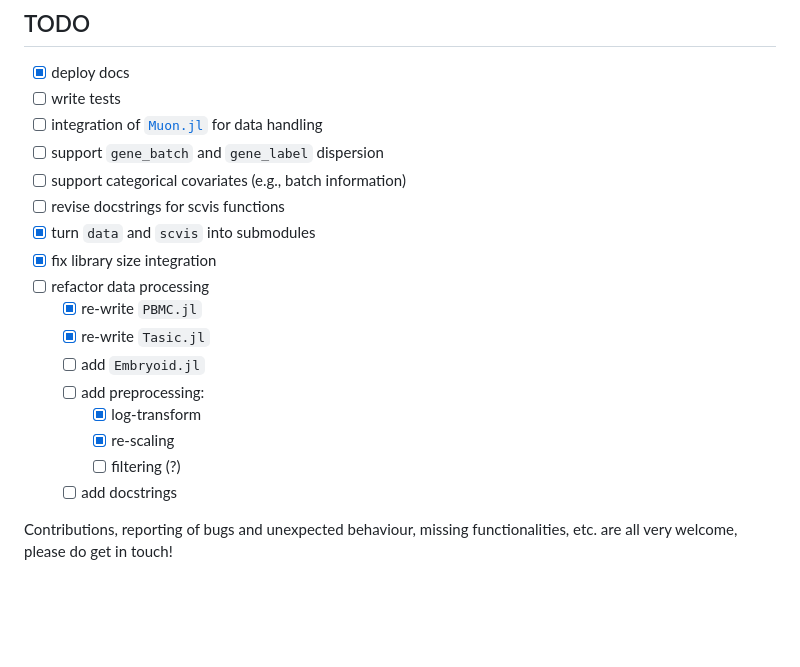
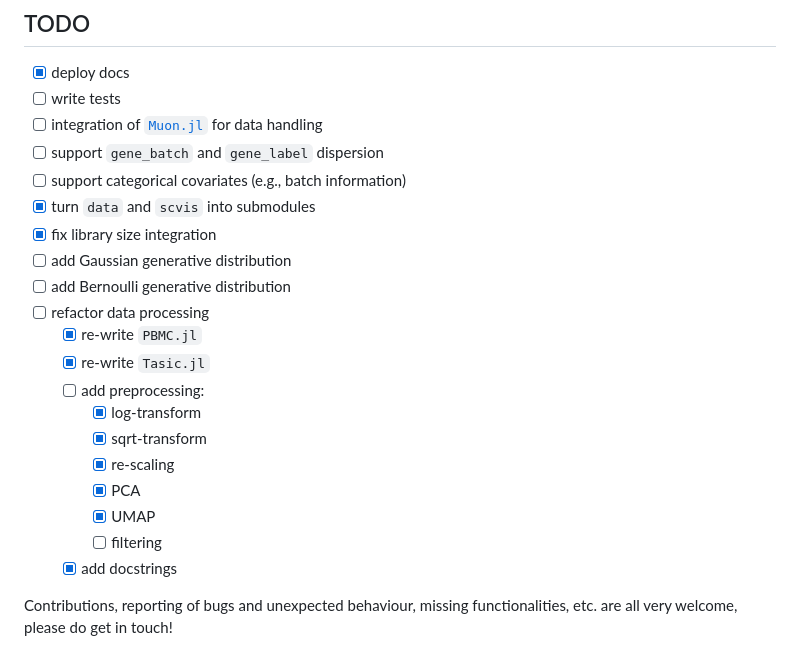
Before and after one commit to maren-ha/scVI.jl, a Markdown page: README.md, the part around the change. Rendered like a GitHub page; blank space fills up the shorter version.

```diff
--- a/README.md
+++ b/README.md
@@ -114,17 +114,20 @@ This checks whether basic functionality works: loads the PBMC dataset, initialis
 - [ ] integration of [`Muon.jl`](https://scverse.org/Muon.jl/dev/objects/) for data handling
 - [ ] support `gene_batch` and `gene_label` dispersion
 - [ ] support categorical covariates (e.g., batch information)
-- [ ] revise docstrings for scvis functions
 - [x] turn `data` and `scvis` into submodules
 - [x] fix library size integration
+- [ ] add Gaussian generative distribution
+- [ ] add Bernoulli generative distribution
 - [ ] refactor data processing
 	- [x] re-write `PBMC.jl`
 	- [x] re-write `Tasic.jl`
-	- [ ] add `Embryoid.jl`
 	- [ ] add preprocessing:
 		- [x] log-transform
+		- [x] sqrt-transform
 		- [x] re-scaling
-		- [ ] filtering (?)
-	- [ ]  add docstrings
+		- [x] PCA
+		- [x] UMAP
+		- [ ] filtering
+	- [x]  add docstrings
 
 Contributions, reporting of bugs and unexpected behaviour, missing functionalities, etc. are all very welcome, please do get in touch!
```
